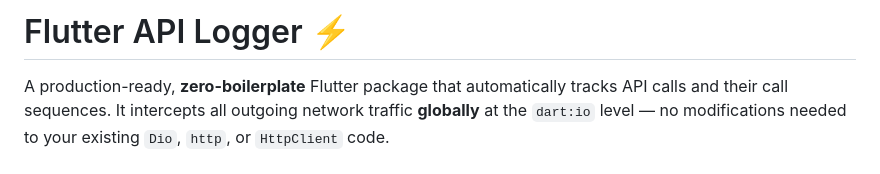
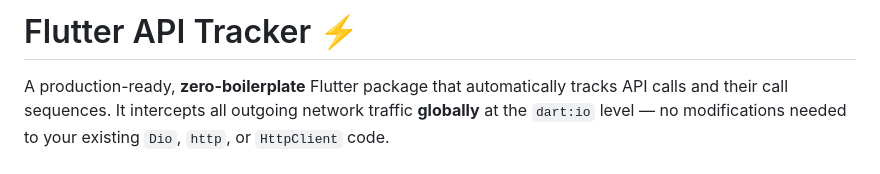
Before and after one commit to conversantech/flutter-api-logger, a Markdown page: README.md, the part around the change. Rendered like a GitHub page.

Commit message:
[UPD] README file in package name updated

```diff
--- a/README.md
+++ b/README.md
@@ -1,4 +1,4 @@
-# Flutter API Logger ⚡
+# Flutter API Tracker ⚡
 
 A production-ready, **zero-boilerplate** Flutter package that automatically tracks API calls and their call sequences. It intercepts all outgoing network traffic **globally** at the `dart:io` level — no modifications needed to your existing `Dio`, `http`, or `HttpClient` code.
 
```
